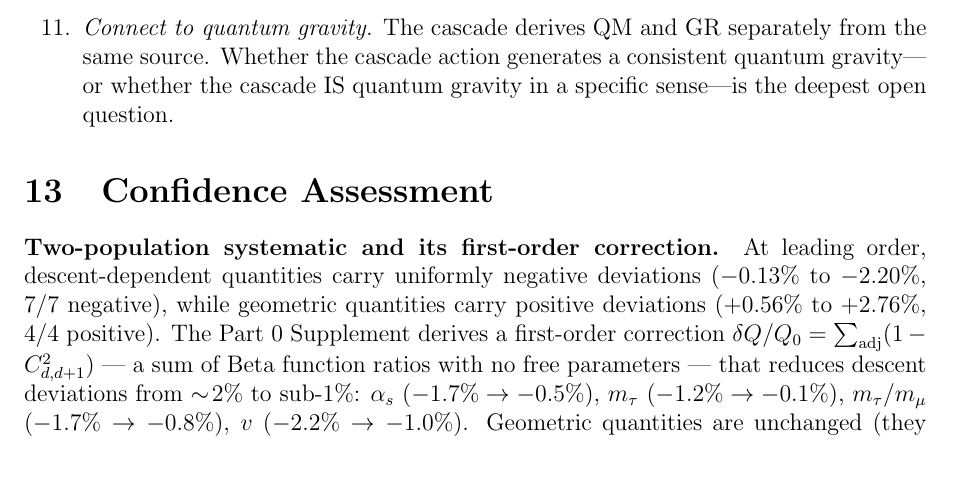
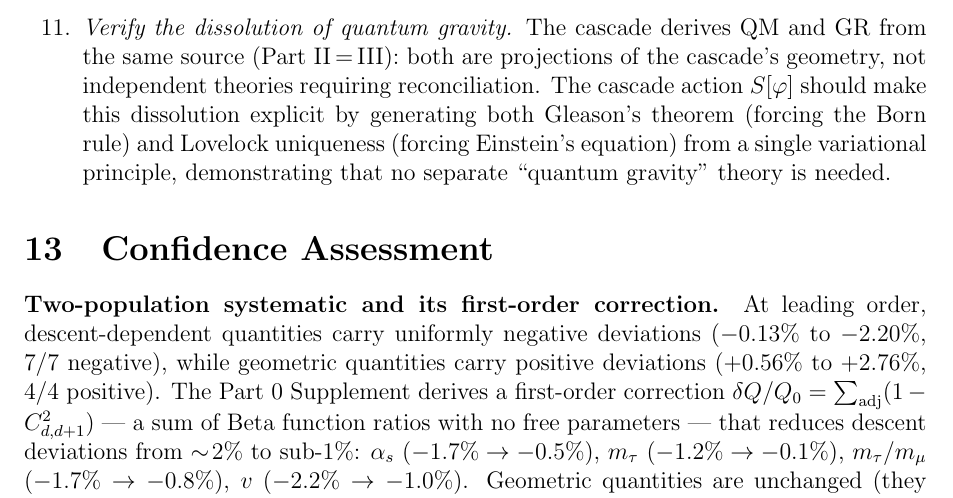
Before and after one commit to dickie81/r-infinite, a LaTeX paper (src/cascade-series-part4b.tex): part of page 25 of 27, cut so that both start at the same text, the shorter picture padded with empty space. Compiled offline with pdfLaTeX.

Commit message:
Roadmap: quantum gravity is dissolved, not an open problem
The cascade derives QM and GR from the same source (Part II = III).
Both are projections of the cascade's geometry. There is no separate
"quantum gravity" to connect to. Changed roadmap item 11 from
"connect to quantum gravity" to "verify the dissolution" —
demonstrating Gleason + Lovelock from a single variational principle.

https://claude.ai/code/session_01Ty7yELgDsyLtSPZ3t67WMv

```diff
--- a/src/cascade-series-part4b.tex
+++ b/src/cascade-series-part4b.tex
@@ -888,7 +888,7 @@ The $\alpha(d^*)/\chi^k$ correction family, the cascade action principle, and th
 \setcounter{enumi}{8}
 \item \emph{Second-quantise the cascade action.} The current action $S[\varphi]=\sum(2\alpha(d))^{-1}(\Delta\varphi)^2$ is a classical field theory on the cascade lattice. A second-quantised version---with the cascade field $\varphi$ promoted to an operator---would generate the source strengths, signs, and channel counts from the action's own quantum structure rather than from structural classification.
 \item \emph{Derive time and the Lorentzian signature from the cascade action.} Part~III derives Lorentzian signature from the oscillatory propagator; the cascade action should reproduce this as a Wick rotation of the discrete Laplacian.
-\item \emph{Connect to quantum gravity.} The cascade derives QM and GR separately from the same source. Whether the cascade action generates a consistent quantum gravity---or whether the cascade IS quantum gravity in a specific sense---is the deepest open question.
+\item \emph{Verify the dissolution of quantum gravity.} The cascade derives QM and GR from the same source (Part~II\,=\,III): both are projections of the cascade's geometry, not independent theories requiring reconciliation. The cascade action $S[\varphi]$ should make this dissolution explicit by generating both Gleason's theorem (forcing the Born rule) and Lovelock uniqueness (forcing Einstein's equation) from a single variational principle, demonstrating that no separate ``quantum gravity'' theory is needed.
 \end{enumerate}
 
 \section{Confidence Assessment}
```
